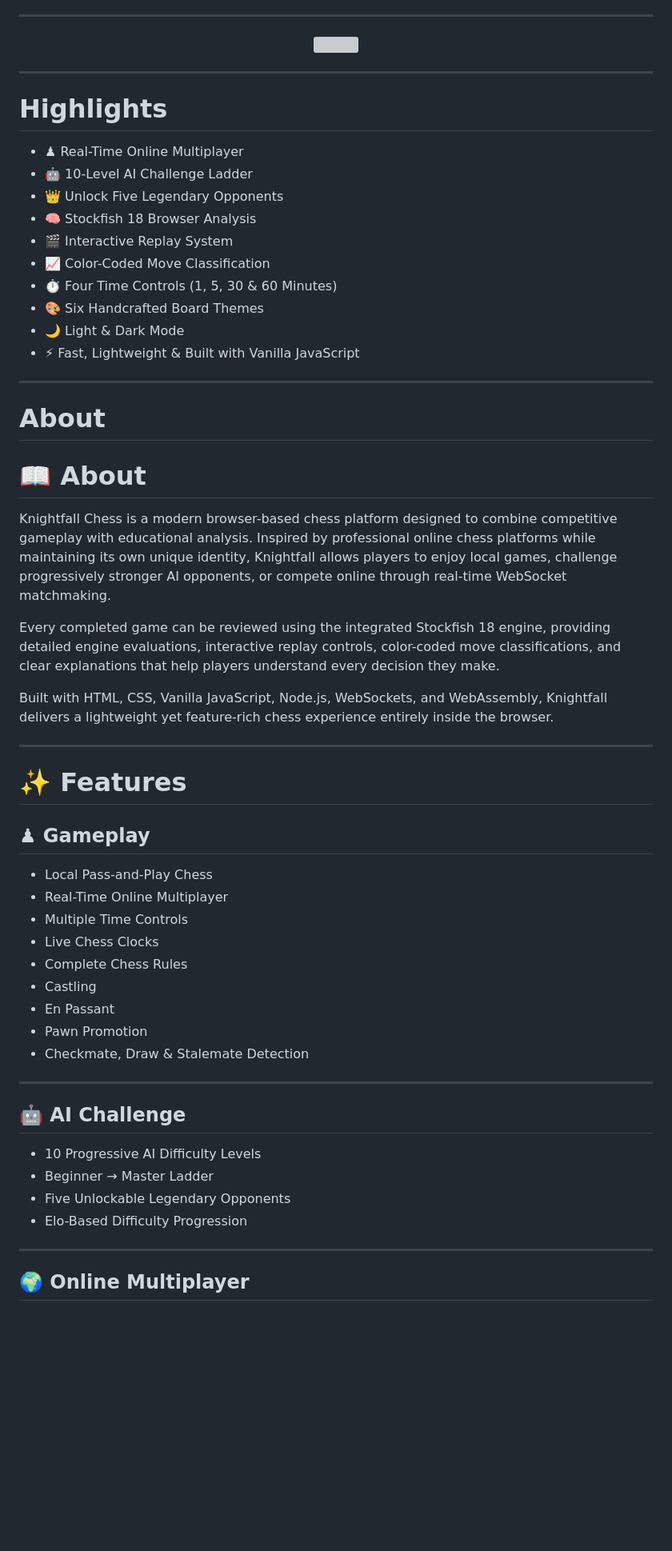
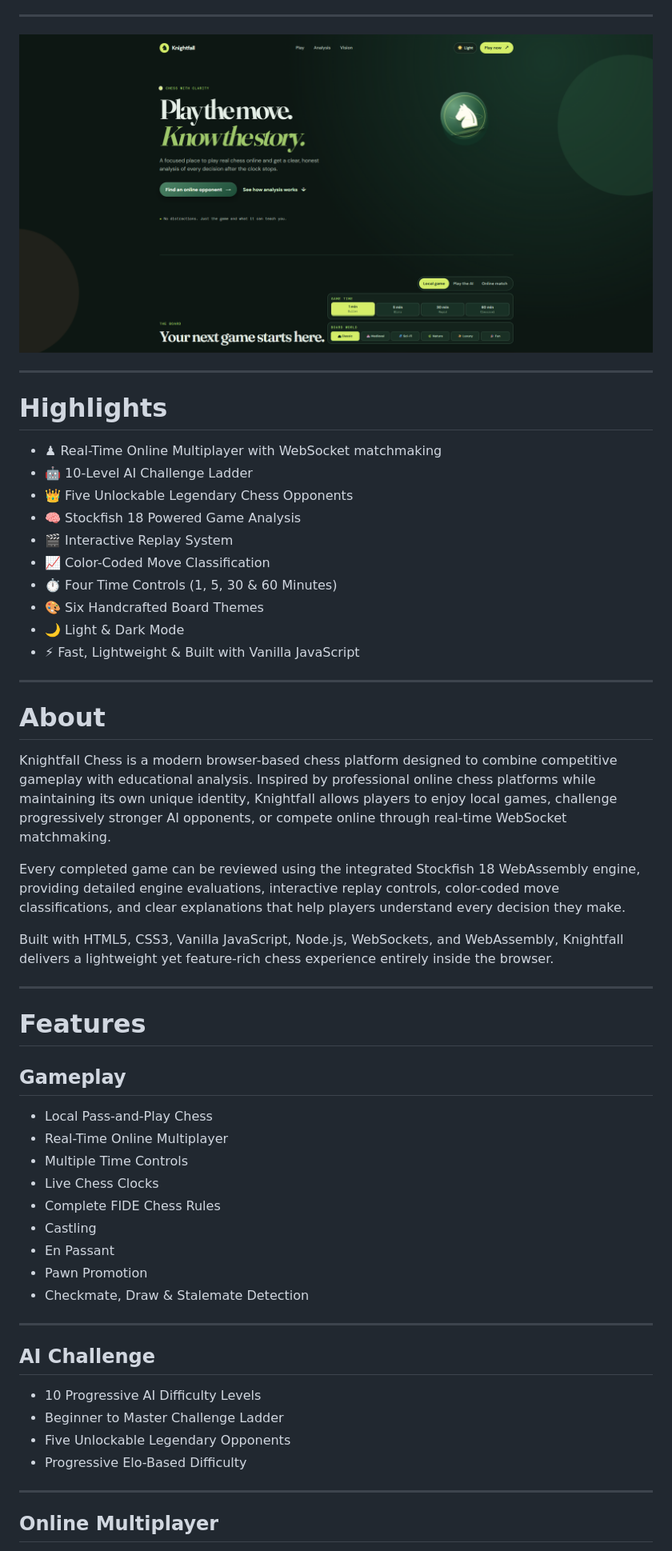
Before and after one commit to Loledproski/knightfall-chess, a Markdown page: README.md, the part around one of its changes. Shown at 80% size. GitHub-like rendering; blank space fills up the shorter version; grey boxes are pictures that could not be loaded.

```diff
--- a/README.md
+++ b/README.md
@@ -47,17 +37,17 @@ A modern multiplayer chess platform featuring AI opponents, real-time online mat
 ---
 
 <p align="center">
-<img src="screenshots/demo.gif" width="100%">
+  <img src="screenshots/landing-page.png" width="100%" alt="Knightfall Chess">
 </p>
 
 ---
 
 # Highlights
 
-- ♟ Real-Time Online Multiplayer
+- ♟ Real-Time Online Multiplayer with WebSocket matchmaking
 - 🤖 10-Level AI Challenge Ladder
-- 👑 Unlock Five Legendary Opponents
-- 🧠 Stockfish 18 Browser Analysis
+- 👑 Five Unlockable Legendary Chess Opponents
+- 🧠 Stockfish 18 Powered Game Analysis
 - 🎬 Interactive Replay System
 - 📈 Color-Coded Move Classification
 - ⏱ Four Time Controls (1, 5, 30 & 60 Minutes)
@@ -68,25 +58,24 @@ A modern multiplayer chess platform featuring AI opponents, real-time online mat
 ---
 
 # About
-# 📖 About
 
 Knightfall Chess is a modern browser-based chess platform designed to combine competitive gameplay with educational analysis. Inspired by professional online chess platforms while maintaining its own unique identity, Knightfall allows players to enjoy local games, challenge progressively stronger AI opponents, or compete online through real-time WebSocket matchmaking.
 
-Every completed game can be reviewed using the integrated Stockfish 18 engine, providing detailed engine evaluations, interactive replay controls, color-coded move classifications, and clear explanations that help players understand every decision they make.
+Every completed game can be reviewed using the integrated Stockfish 18 WebAssembly engine, providing detailed engine evaluations, interactive replay controls, color-coded move classifications, and clear explanations that help players understand every decision they make.
 
-Built with HTML, CSS, Vanilla JavaScript, Node.js, WebSockets, and WebAssembly, Knightfall delivers a lightweight yet feature-rich chess experience entirely inside the browser.
+Built with HTML5, CSS3, Vanilla JavaScript, Node.js, WebSockets, and WebAssembly, Knightfall delivers a lightweight yet feature-rich chess experience entirely inside the browser.
 
 ---
 
-# ✨ Features
+# Features
 
-## ♟ Gameplay
+## Gameplay
 
 - Local Pass-and-Play Chess
 - Real-Time Online Multiplayer
 - Multiple Time Controls
 - Live Chess Clocks
-- Complete Chess Rules
+- Complete FIDE Chess Rules
 - Castling
 - En Passant
 - Pawn Promotion
@@ -94,14 +83,14 @@ Built with HTML, CSS, Vanilla JavaScript, Node.js, WebSockets, and WebAssembly,
 
 ---
 
-## 🤖 AI Challenge
+## AI Challenge
 
 - 10 Progressive AI Difficulty Levels
-- Beginner → Master Ladder
+- Beginner to Master Challenge Ladder
 - Five Unlockable Legendary Opponents
-- Elo-Based Difficulty Progression
+- Progressive Elo-Based Difficulty
 
 ---
 
-## 🌍 Online Multiplayer
+## Online Multiplayer
 
```
Also changed, not shown: other parts of README.md (+81 -73 lines).
